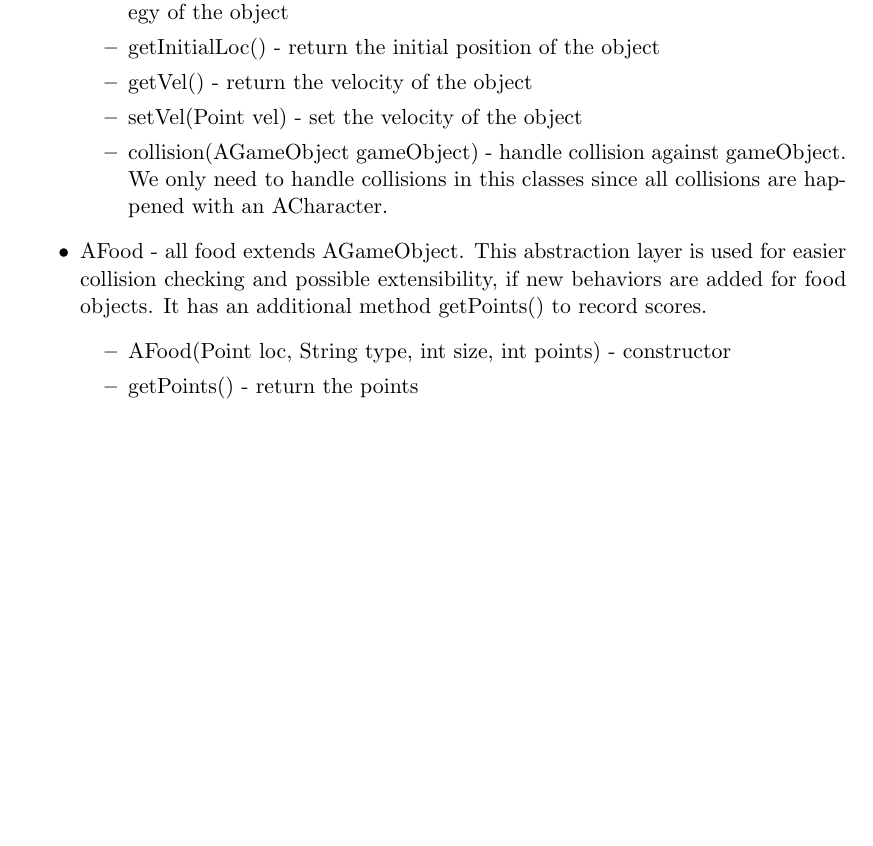
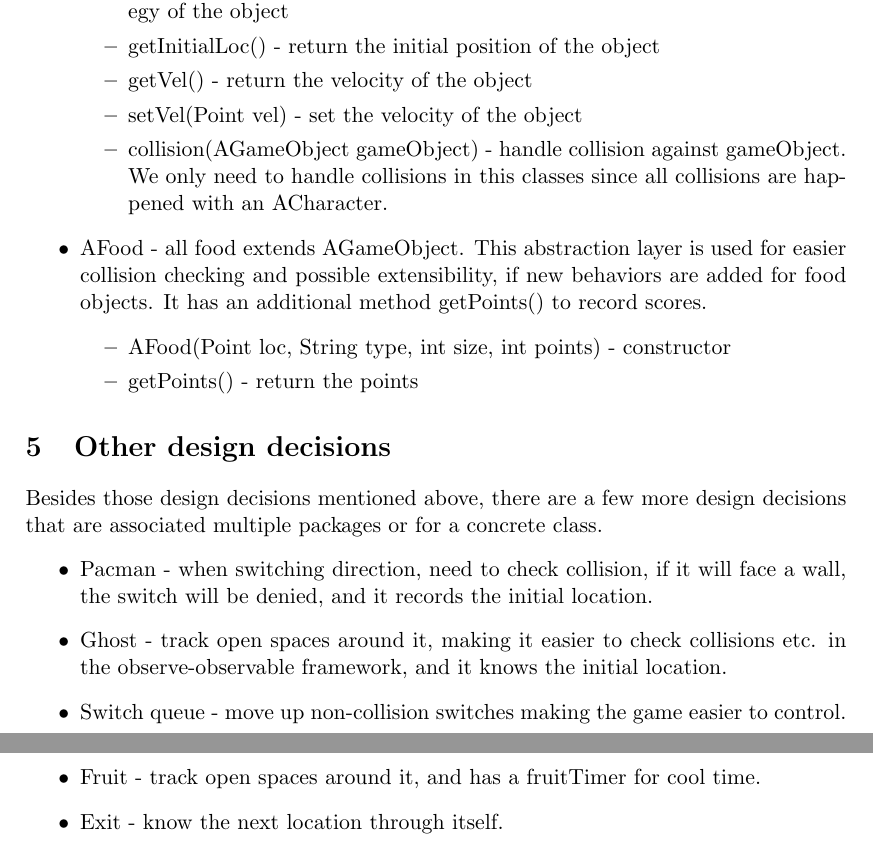
Before and after one commit to 11manu96/comp504-H7, a LaTeX document (src/doc/apiDoc.tex): part of page 7 of 7 before the commit and two parts of pages 7 and 8 of 8 after it, the two joined at a grey line, cut so that both start at the same text, the shorter picture padded with empty space. Compiled offline with pdfLaTeX.

Commit message:
updated design decisions in the api spec

```diff
--- a/src/doc/apiDoc.tex
+++ b/src/doc/apiDoc.tex
@@ -323,4 +323,21 @@ Several of the abstract and concrete classes do not have additional fields or me
 
 \end{itemize}
 
+\section{Other design decisions}
+Besides those design decisions mentioned above, there are a few more design decisions that are associated multiple packages or for a concrete class.
+\begin{itemize}
+\item Pacman - when switching direction, need to check collision, if it will face a wall, the switch will be denied, and it records the initial location.
+\item Ghost - track open spaces around it, making it easier to check collisions etc. in the observe-observable framework, and it knows the initial location.
+\item Switch queue - move up non-collision switches making the game easier to control.
+\item Fruit - track open spaces around it, and has a fruitTimer for cool time.
+\item Exit - know the next location through itself.
+\end{itemize}
+% pacman: switch direction collision, know initial location
+% ghost: track open spaces around it, know initial location
+% fruit: track open spaces and fruit
+% exit: exit to
+% switchcmd:
+% change direction need to check collisions, if wall, go back to its old direction
+% switch queue, if possible to turn, do it first
+
 \end{document}
```
Also changed, not shown: src/doc/apiDoc.pdf, src/doc/apiDoc.tex (2 more changed lines), 4 other files.
